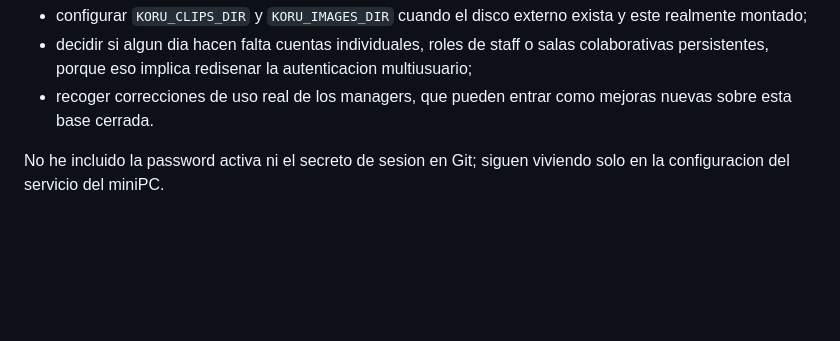
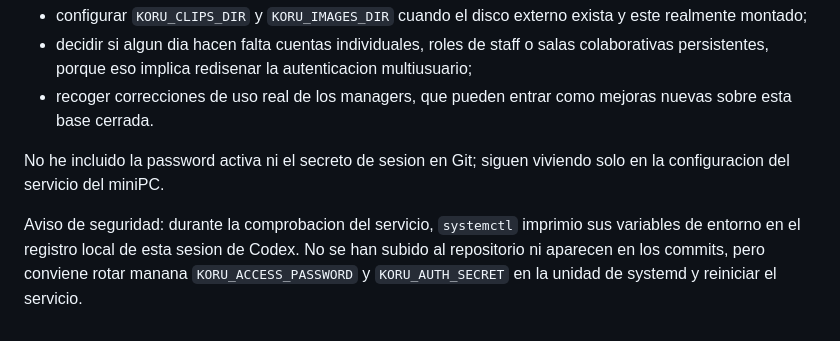
Before and after one commit to rafansky/dashboardkoru, a Markdown page: PARA_RAFA.md, the part around the change. GitHub-like rendering; blank space fills up the shorter version.

Commit message:
docs: note credential rotation follow-up

```diff
--- a/PARA_RAFA.md
+++ b/PARA_RAFA.md
@@ -85,3 +85,5 @@ Solo quedan decisiones futuras, no trabajo incompleto:
 - recoger correcciones de uso real de los managers, que pueden entrar como mejoras nuevas sobre esta base cerrada.
 
 No he incluido la password activa ni el secreto de sesion en Git; siguen viviendo solo en la configuracion del servicio del miniPC.
+
+Aviso de seguridad: durante la comprobacion del servicio, `systemctl` imprimio sus variables de entorno en el registro local de esta sesion de Codex. No se han subido al repositorio ni aparecen en los commits, pero conviene rotar manana `KORU_ACCESS_PASSWORD` y `KORU_AUTH_SECRET` en la unidad de systemd y reiniciar el servicio.
```
